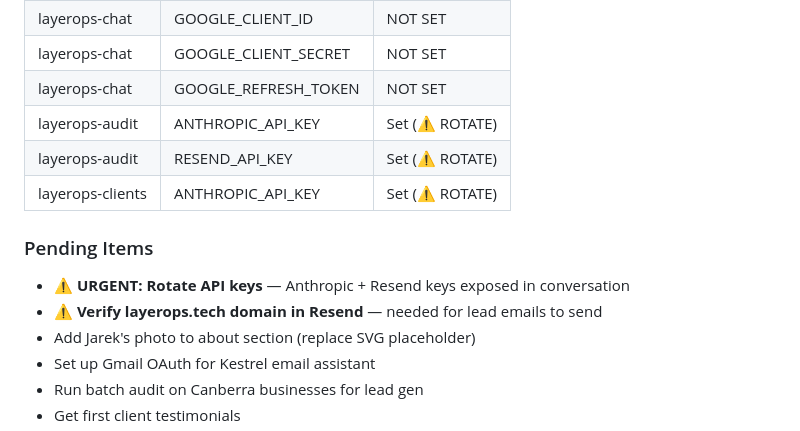
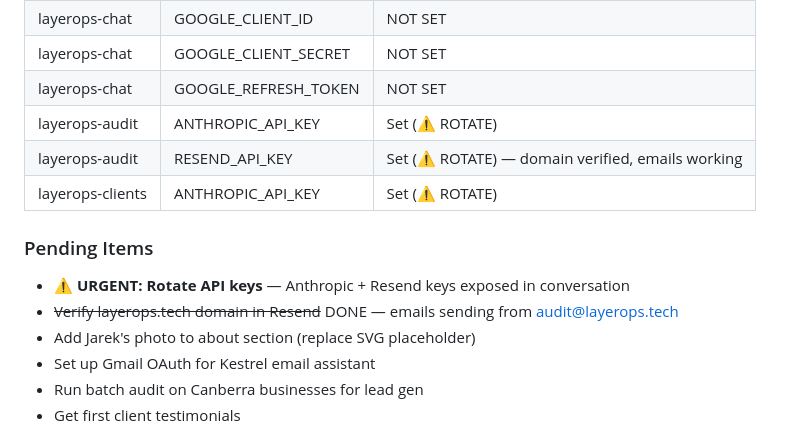
Before and after one commit to jarekpiot/layerops-site, a Markdown page: STATE.md, the part around the change. Drawn GitHub-style.

Commit message:
update STATE.md: Resend domain verified, emails working
Co-Authored-By: Claude Opus 4.6 (1M context) <noreply@anthropic.com>

```diff
--- a/STATE.md
+++ b/STATE.md
@@ -108,12 +108,12 @@ type: project
 | layerops-chat | GOOGLE_CLIENT_SECRET | NOT SET |
 | layerops-chat | GOOGLE_REFRESH_TOKEN | NOT SET |
 | layerops-audit | ANTHROPIC_API_KEY | Set (⚠️ ROTATE) |
-| layerops-audit | RESEND_API_KEY | Set (⚠️ ROTATE) |
+| layerops-audit | RESEND_API_KEY | Set (⚠️ ROTATE) — domain verified, emails working |
 | layerops-clients | ANTHROPIC_API_KEY | Set (⚠️ ROTATE) |
 
 ### Pending Items
 - ⚠️ **URGENT: Rotate API keys** — Anthropic + Resend keys exposed in conversation
-- ⚠️ **Verify layerops.tech domain in Resend** — needed for lead emails to send
+- ~~Verify layerops.tech domain in Resend~~ DONE — emails sending from audit@layerops.tech
 - Add Jarek's photo to about section (replace SVG placeholder)
 - Set up Gmail OAuth for Kestrel email assistant
 - Run batch audit on Canberra businesses for lead gen
```
